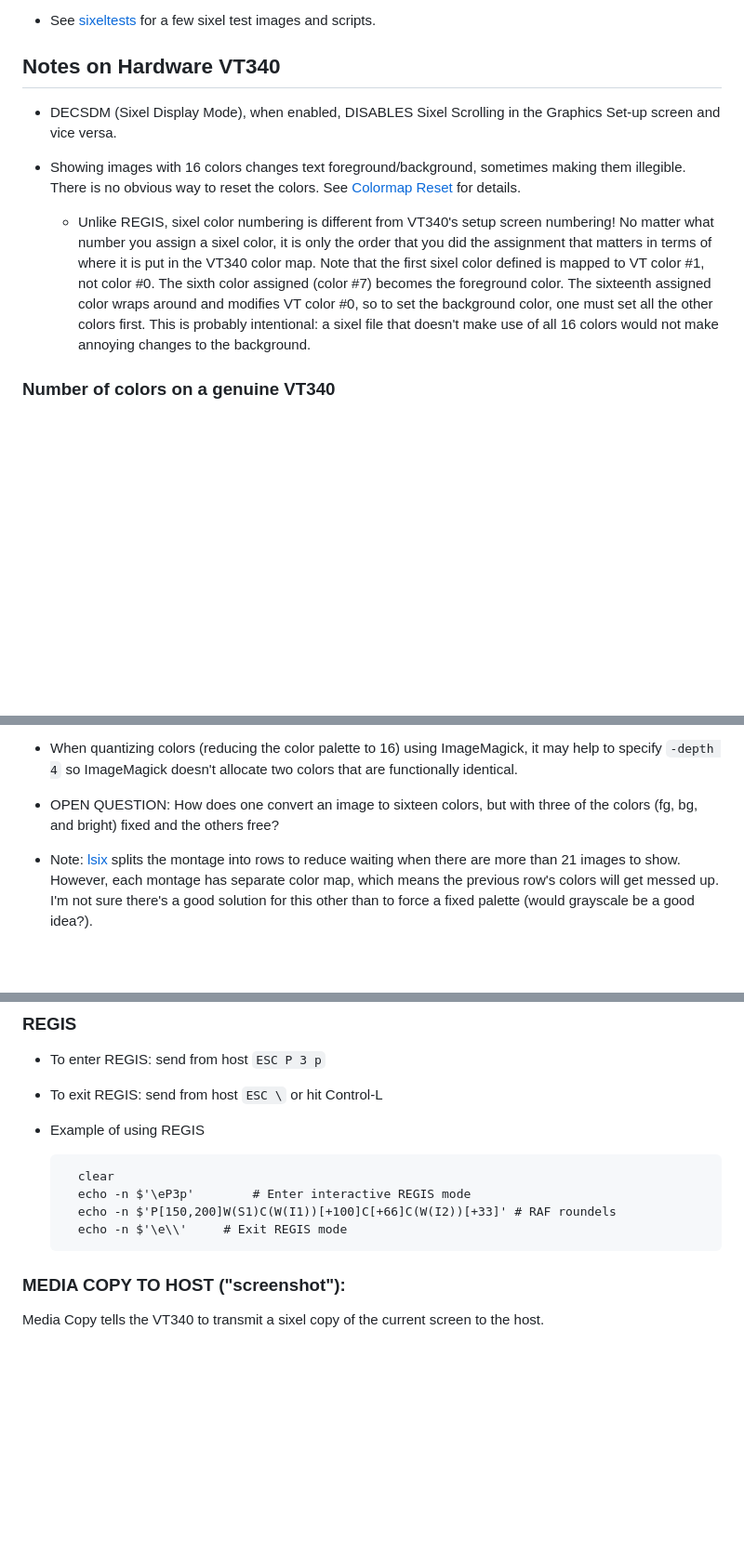
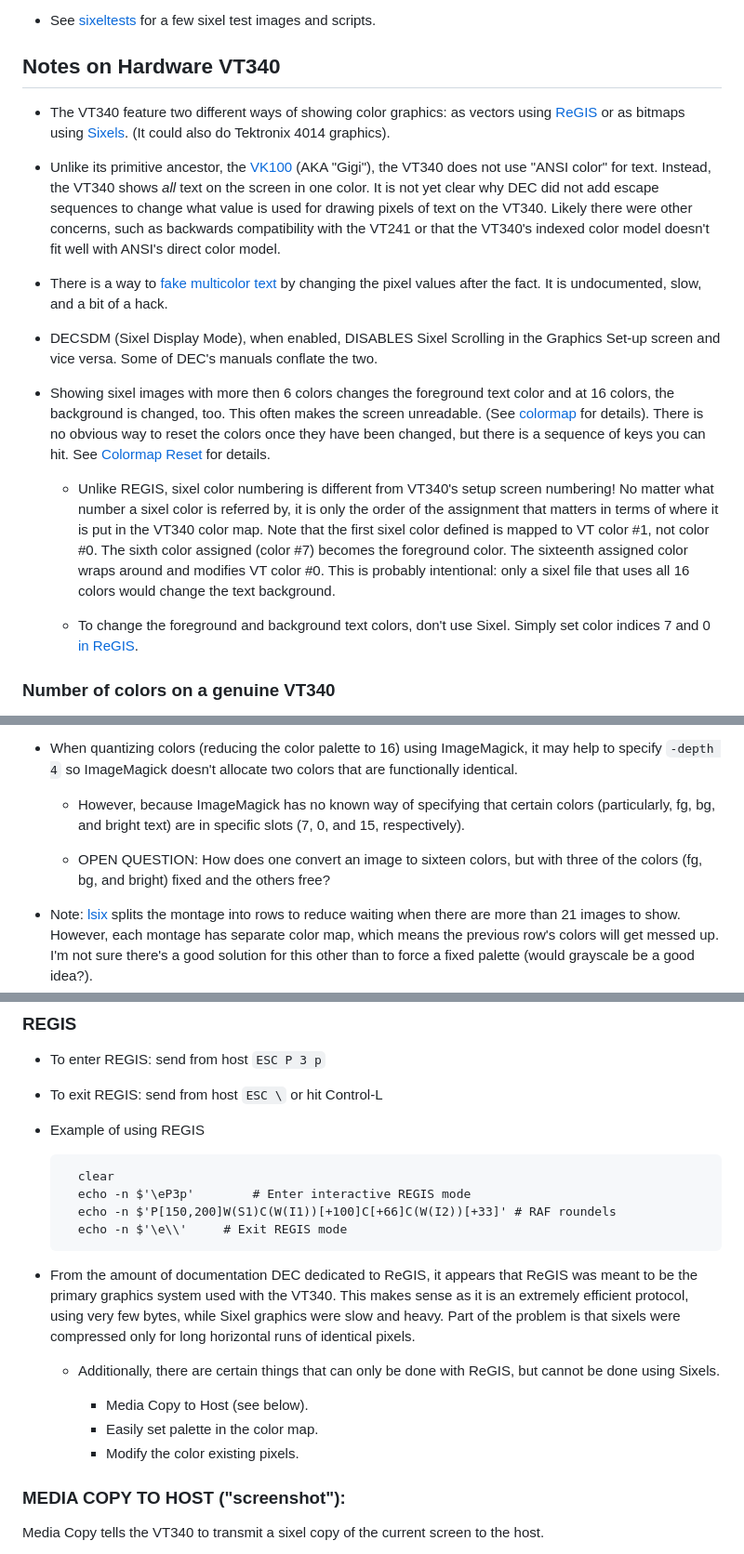
Before and after one commit to hackerb9/vt340test, a Markdown page: README.md, 3 parts joined by grey strips. Shown at 93% size. GitHub-like rendering; blank space fills up the shorter version.

Commit message:
Clarify ReGIS and "ANSI Color"

```diff
--- a/README.md
+++ b/README.md
@@ -17,25 +17,49 @@ here.
 
 ## Notes on Hardware VT340
 
+* The VT340 feature two different ways of showing color graphics: as
+  vectors using [ReGIS](regis/) or as bitmaps using
+  [Sixels](sixeltests). (It could also do Tektronix 4014 graphics).
+
+* Unlike its primitive ancestor, the
+  [VK100](docs/kindred/AA-K336A-TK_GIGI_ReGIS_Handbook_Jun81.pdf) (AKA
+  "Gigi"), the VT340 does not use "ANSI color" for text. Instead, the
+  VT340 shows _all_ text on the screen in one color. It is not yet
+  clear why DEC did not add escape sequences to change what value is
+  used for drawing pixels of text on the VT340. Likely there were
+  other concerns, such as backwards compatibility with the VT241 or
+  that the VT340's indexed color model doesn't fit well with ANSI's
+  direct color model.
+
+* There is a way to [fake multicolor text](regis/faketextcolor.md) by
+  changing the pixel values after the fact. It is undocumented, slow,
+  and a bit of a hack.
+
 * DECSDM (Sixel Display Mode), when enabled, DISABLES Sixel Scrolling
-  in the Graphics Set-up screen and vice versa.
+  in the Graphics Set-up screen and vice versa. Some of DEC's manuals
+  conflate the two.
 
-* Showing images with 16 colors changes text foreground/background,
-  sometimes making them illegible. There is no obvious way to reset
-  the colors. See [Colormap Reset](colormap/colorreset.md) for
-  details.
+* Showing sixel images with more then 6 colors changes the foreground
+  text color and at 16 colors, the background is changed, too. This
+  often makes the screen unreadable. (See [colormap](colormap) for
+  details). There is no obvious way to reset the colors once they have
+  been changed, but there is a sequence of keys you can hit. See
+  [Colormap Reset](colormap/colorreset.md) for details.
 
   * Unlike REGIS, sixel color numbering is different from VT340's
-    setup screen numbering! No matter what number you assign a sixel
-    color, it is only the order that you did the assignment that
-    matters in terms of where it is put in the VT340 color map. Note
-    that the first sixel color defined is mapped to VT color #1, not
-    color #0. The sixth color assigned (color #7) becomes the
-    foreground color. The sixteenth assigned color wraps around and
-    modifies VT color #0, so to set the background color, one must set
-    all the other colors first. This is probably intentional: a sixel
-    file that doesn't make use of all 16 colors would not make
-    annoying changes to the background.
+    setup screen numbering! No matter what number a sixel color is
+    referred by, it is only the order of the assignment that matters
+    in terms of where it is put in the VT340 color map. Note that the
+    first sixel color defined is mapped to VT color #1, not color #0.
+    The sixth color assigned (color #7) becomes the foreground color.
+    The sixteenth assigned color wraps around and modifies VT color
+    #0. This is probably intentional: only a sixel file that uses all
+    16 colors would change the text background.
+
+  * To change the foreground and background text colors, don't use
+    Sixel. Simply set color indices 7 and 0
+	[in ReGIS](regis/textcolorsandregis.md).
+
 
 ### Number of colors on a genuine VT340
 
@@ -60,9 +84,13 @@ here.
     ImageMagick, it may help to specify `-depth 4` so ImageMagick
     doesn't allocate two colors that are functionally identical.
 
-  * OPEN QUESTION: How does one convert an image to sixteen colors,
-    but with three of the colors (fg, bg, and bright) fixed and the
-    others free?
+    * However, because ImageMagick has no known way of specifying that
+      certain colors (particularly, fg, bg, and bright text) are in
+      specific slots (7, 0, and 15, respectively).
+
+	* OPEN QUESTION: How does one convert an image to sixteen colors,
+	  but with three of the colors (fg, bg, and bright) fixed and the
+	  others free?
 
   * Note: [lsix](https://github.com/hackerb9/lsix) splits the montage
     into rows to reduce waiting when there are more than 21 images to
@@ -95,6 +123,19 @@ Graphics screen resolution is 800x480, but sometimes is quoted as
         echo -n $'P[150,200]W(S1)C(W(I1))[+100]C[+66]C(W(I2))[+33]' # RAF roundels
         echo -n $'\e\\'     # Exit REGIS mode
 
+* From the amount of documentation DEC dedicated to ReGIS, it appears
+  that ReGIS was meant to be the primary graphics system used with the
+  VT340. This makes sense as it is an extremely efficient protocol,
+  using very few bytes, while Sixel graphics were slow and heavy. Part
+  of the problem is that sixels were compressed only for long
+  horizontal runs of identical pixels.
+
+  * Additionally, there are certain things that can only be done with
+	ReGIS, but cannot be done using Sixels.
+
+	* Media Copy to Host (see below).
+	* Easily set palette in the color map.
+	* Modify the color existing pixels.
 
 ### MEDIA COPY TO HOST ("screenshot"):
 
```
